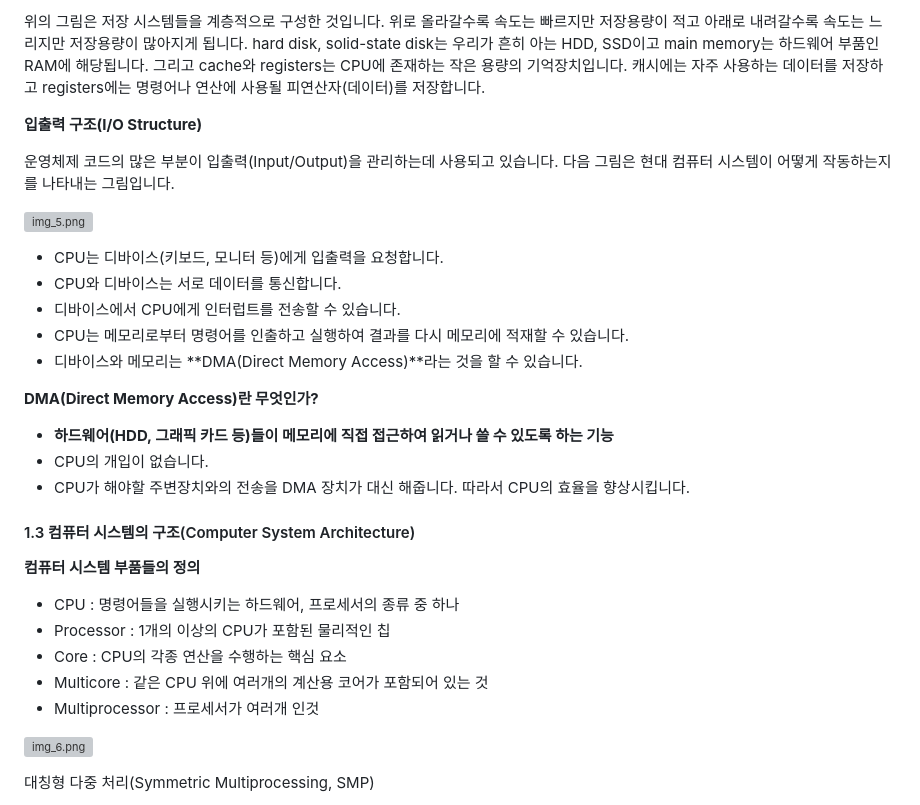
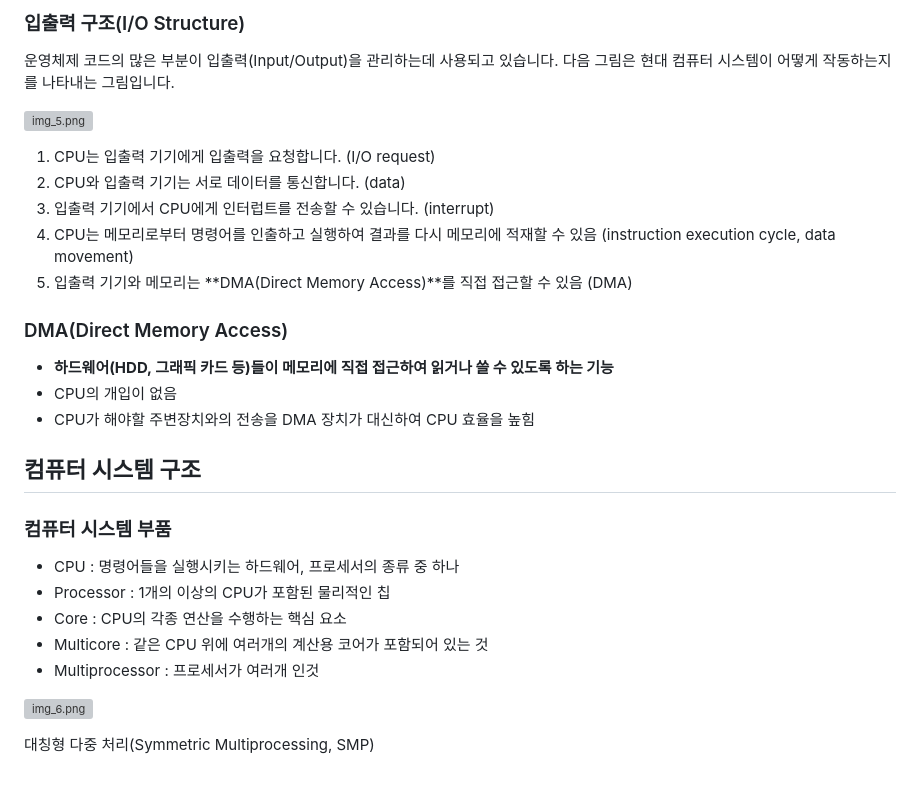
Before and after one commit to yonghwankim-dev/TIL, a Markdown page: OS/intro/운영체제_소개.md, the part around one of its changes. Drawn GitHub-style; blank space fills up the shorter version; grey boxes are pictures that could not be loaded.

```diff
--- a/OS/intro/운영체제_소개.md
+++ b/OS/intro/운영체제_소개.md
@@ -75,33 +68,29 @@ yonghwankim-dev.tistory.com](https://yonghwankim-dev.tistory.com/188)
 
-위의 그림은 저장 시스템들을 계층적으로 구성한 것입니다. 위로 올라갈수록 속도는 빠르지만 저장용량이 적고 아래로 내려갈수록 속도는 느리지만 저장용량이 많아지게 됩니다. hard disk, solid-state disk는 우리가 흔히 아는 HDD, SSD이고 main memory는 하드웨어 부품인 RAM에 해당됩니다. 그리고 cache와 registers는 CPU에 존재하는 작은 용량의 기억장치입니다. 캐시에는 자주 사용하는 데이터를 저장하고 registers에는 명령어나 연산에 사용될 피연산자(데이터)를 저장합니다.
-
-**입출력 구조(I/O Structure)**
-
-운영체제 코드의 많은 부분이 입출력(Input/Output)을 관리하는데 사용되고 있습니다. 다음 그림은 현대 컴퓨터 시스템이 어떻게 작동하는지를 나타내는 그림입니다.
+### 입출력 구조(I/O Structure)
+운영체제 코드의 많은 부분이 입출력(Input/Output)을 관리하는데 사용되고 있습니다.
+다음 그림은 현대 컴퓨터 시스템이 어떻게 작동하는지를 나타내는 그림입니다.
 
 ![img_5.png](image/img_5.png)
 
--   CPU는 디바이스(키보드, 모니터 등)에게 입출력을 요청합니다.
--   CPU와 디바이스는 서로 데이터를 통신합니다.
--   디바이스에서 CPU에게 인터럽트를 전송할 수 있습니다.
--   CPU는 메모리로부터 명령어를 인출하고 실행하여 결과를 다시 메모리에 적재할 수 있습니다.
--   디바이스와 메모리는 **DMA(Direct Memory Access)**라는 것을 할 수 있습니다.
+1. CPU는 입출력 기기에게 입출력을 요청합니다. (I/O request)
+2. CPU와 입출력 기기는 서로 데이터를 통신합니다. (data)
+3. 입출력 기기에서 CPU에게 인터럽트를 전송할 수 있습니다. (interrupt)
+4. CPU는 메모리로부터 명령어를 인출하고 실행하여 결과를 다시 메모리에 적재할 수 있음
+(instruction execution cycle, data movement)
+5. 입출력 기기와 메모리는 **DMA(Direct Memory Access)**를 직접 접근할 수 있음 (DMA)
 
-**DMA(Direct Memory Access)란 무엇인가?**
+### DMA(Direct Memory Access)
+- **하드웨어(HDD, 그래픽 카드 등)들이 메모리에 직접 접근하여 읽거나 쓸 수 있도록 하는 기능**
+- CPU의 개입이 없음
+- CPU가 해야할 주변장치와의 전송을 DMA 장치가 대신하여 CPU 효율을 높힘
 
--   **하드웨어(HDD, 그래픽 카드 등)들이 메모리에 직접 접근하여 읽거나 쓸 수 있도록 하는 기능**
--   CPU의 개입이 없습니다.
--   CPU가 해야할 주변장치와의 전송을 DMA 장치가 대신 해줍니다. 따라서 CPU의 효율을 향상시킵니다.
-
-#### 1.3 컴퓨터 시스템의 구조(Computer System Architecture)
-
-**컴퓨터 시스템 부품들의 정의**
-
--   CPU : 명령어들을 실행시키는 하드웨어, 프로세서의 종류 중 하나
--   Processor : 1개의 이상의 CPU가 포함된 물리적인 칩
--   Core : CPU의 각종 연산을 수행하는 핵심 요소
--   Multicore : 같은 CPU 위에 여러개의 계산용 코어가 포함되어 있는 것
--   Multiprocessor : 프로세서가 여러개 인것
+## 컴퓨터 시스템 구조
+### 컴퓨터 시스템 부품
+- CPU : 명령어들을 실행시키는 하드웨어, 프로세서의 종류 중 하나
+- Processor : 1개의 이상의 CPU가 포함된 물리적인 칩
+- Core : CPU의 각종 연산을 수행하는 핵심 요소
+- Multicore : 같은 CPU 위에 여러개의 계산용 코어가 포함되어 있는 것
+- Multiprocessor : 프로세서가 여러개 인것
 
 ![img_6.png](image/img_6.png)
 
```
Also changed, not shown: other parts of OS/intro/운영체제_소개.md (+30 -37 lines).
